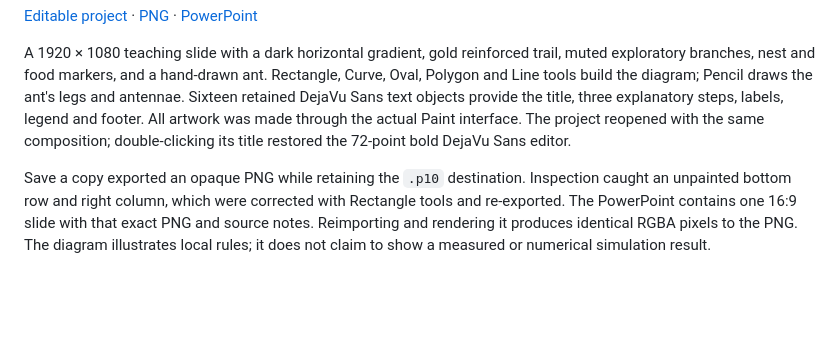
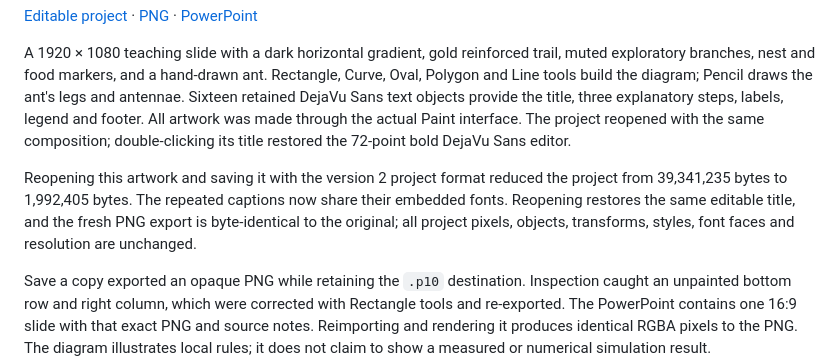
Before and after one commit to eiis1000/paint-10, a Markdown page: artworks/README.md, the part around the change. GitHub-like rendering; blank space fills up the shorter version.

Commit message:
Save and verify the editable ant slide with shared project fonts

```diff
--- a/artworks/README.md
+++ b/artworks/README.md
@@ -87,6 +87,12 @@ made through the actual Paint interface. The project reopened with the same
 composition; double-clicking its title restored the 72-point bold DejaVu Sans
 editor.
 
+Reopening this artwork and saving it with the version 2 project format reduced
+the project from 39,341,235 bytes to 1,992,405 bytes. The repeated captions now
+share their embedded fonts. Reopening restores the same editable title, and
+the fresh PNG export is byte-identical to the original; all project pixels,
+objects, transforms, styles, font faces and resolution are unchanged.
+
 Save a copy exported an opaque PNG while retaining the `.p10` destination.
 Inspection caught an unpainted bottom row and right column, which were corrected
 with Rectangle tools and re-exported. The PowerPoint contains one 16:9 slide
```
Also changed, not shown: TESTING.md (+41 -0 lines).
